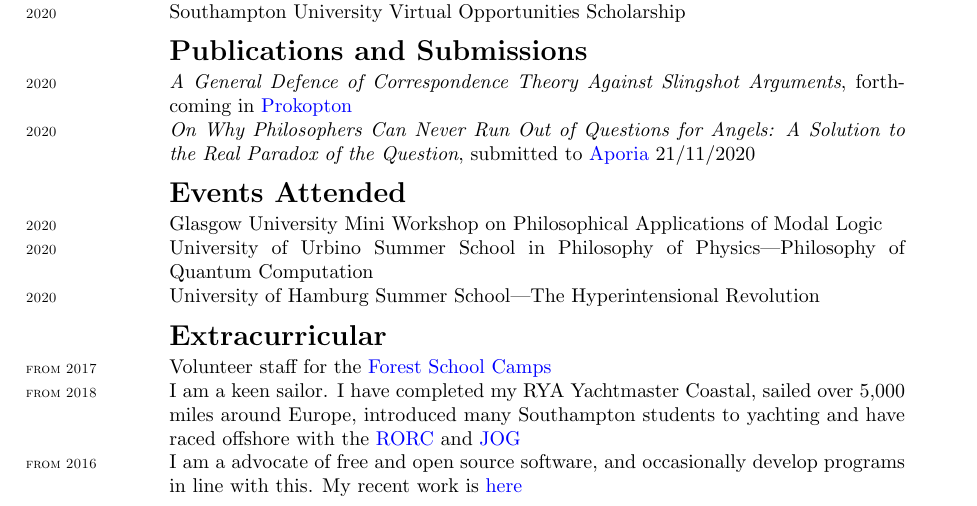
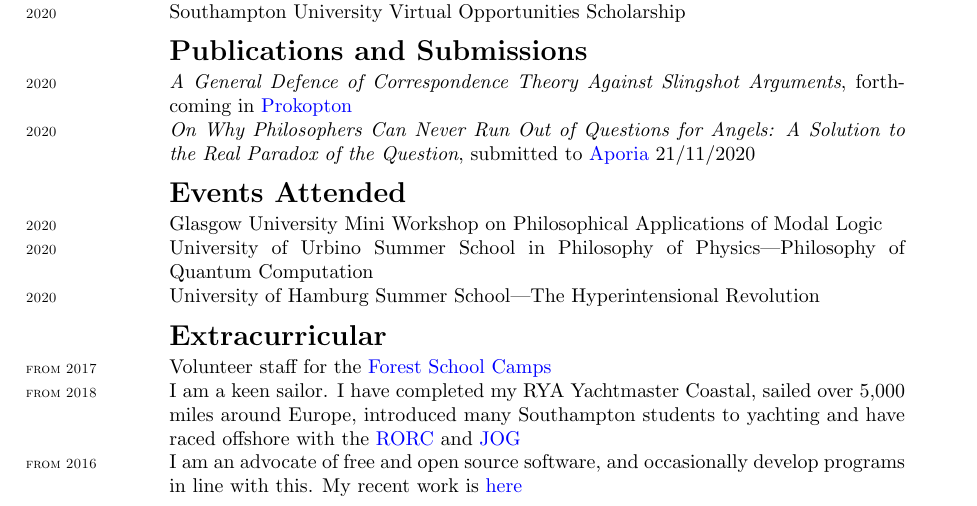
Before and after one commit to Hugo-Heagren/CV-and-website, a LaTeX CV (cv.tex): part of the page, cut so that both start at the same text. Compiled offline with pdfLaTeX.

Commit message:
AN, NOT A

```diff
--- a/cv.tex
+++ b/cv.tex
@@ -141,6 +141,6 @@
 \section{Extracurricular}
 \entry{from 2017}{Volunteer staff for the \href{https://www.fsc.org.uk/}{Forest School Camps}}{}
 \entry{from 2018}{I am a keen sailor. I have completed my RYA Yachtmaster Coastal, sailed over 5,000 miles around Europe, introduced many Southampton students to yachting and have raced offshore with the \href{https://www.rorc.org}{RORC} and \href{https://jog.org.uk}{JOG}}{}
-\entry{from 2016}{I am a advocate of free and open source software, and occasionally develop programs in line with this. My recent work is \href{https://github.com/Hugo-Heagren?tab=repositories\&q=\&type=public\&language=}{here}}{}
+\entry{from 2016}{I am an advocate of free and open source software, and occasionally develop programs in line with this. My recent work is \href{https://github.com/Hugo-Heagren?tab=repositories\&q=\&type=public\&language=}{here}}{}
 \end{tabularx}
 \end{document}
```
